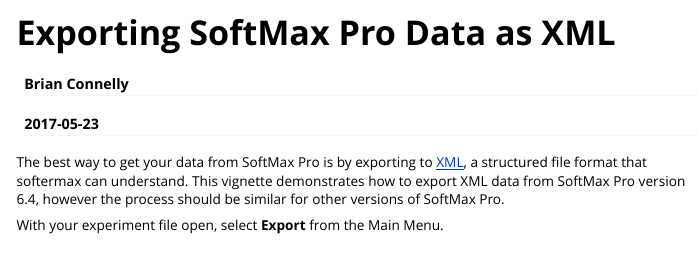
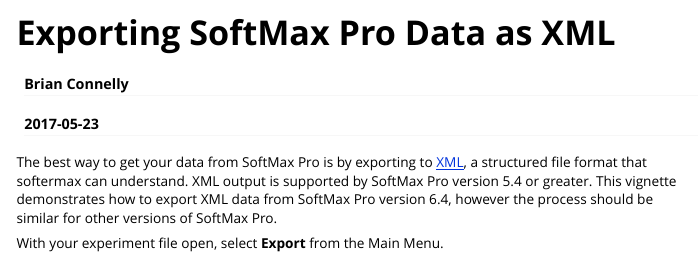
Before and after one commit to briandconnelly/softermax, an R Markdown document (vignettes/exporting-xml.Rmd): the page in a window 1100 px wide, from its top. Rendered offline with R 4.5, knitr and Pandoc, with nearby package versions.

Commit message:
Exporting xml vignette update

```diff
--- a/vignettes/exporting-xml.Rmd
+++ b/vignettes/exporting-xml.Rmd
@@ -10,6 +10,7 @@
 ---
 
 The best way to get your data from SoftMax Pro is by exporting to [XML](https://en.wikipedia.org/wiki/XML), a structured file format that softermax can understand.
+XML output is supported by SoftMax Pro version 5.4 or greater.
 This vignette demonstrates how to export XML data from SoftMax Pro version 6.4, however the process should be similar for other versions of SoftMax Pro.
 
 With your experiment file open, select **Export** from the Main Menu.
```
